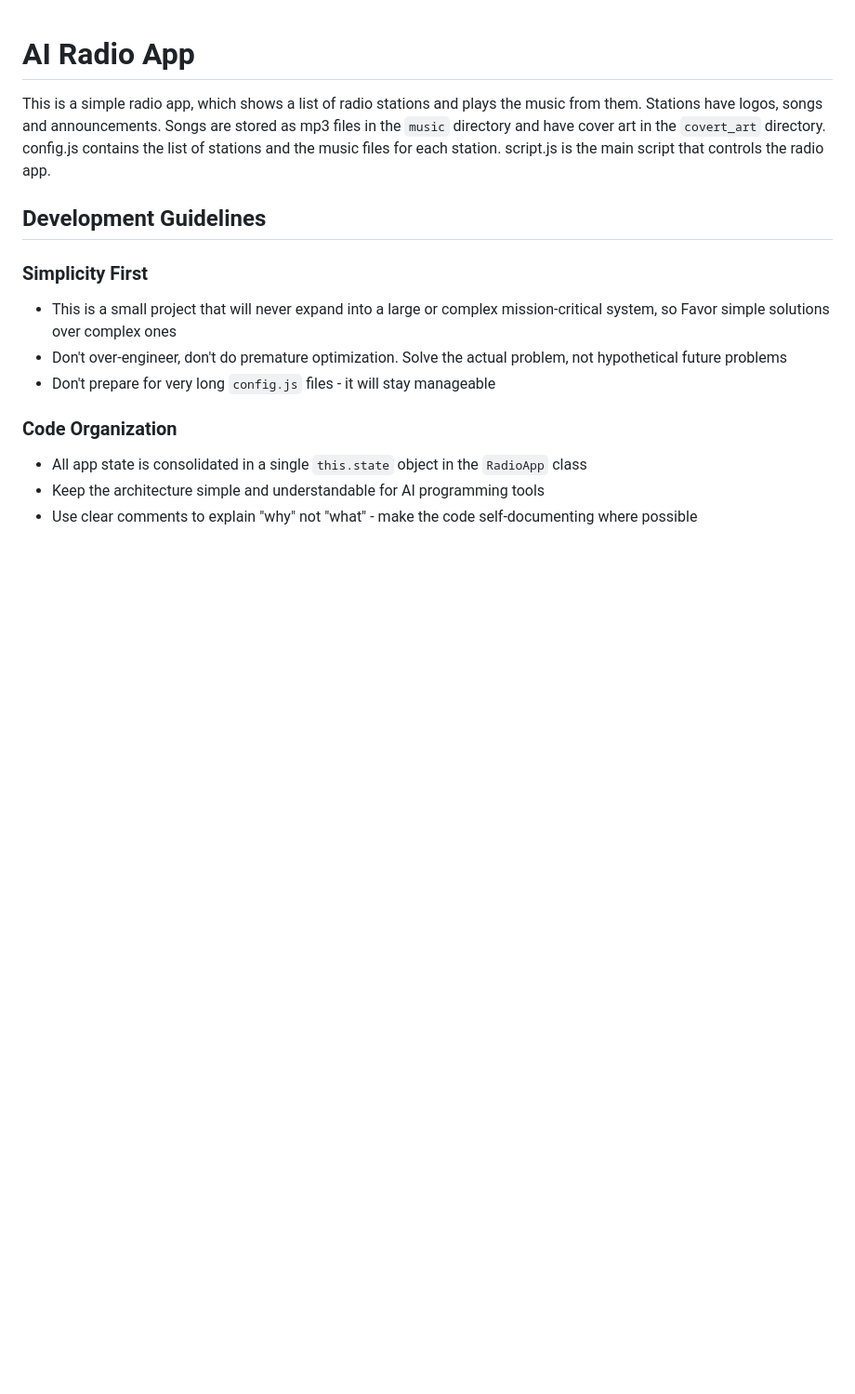
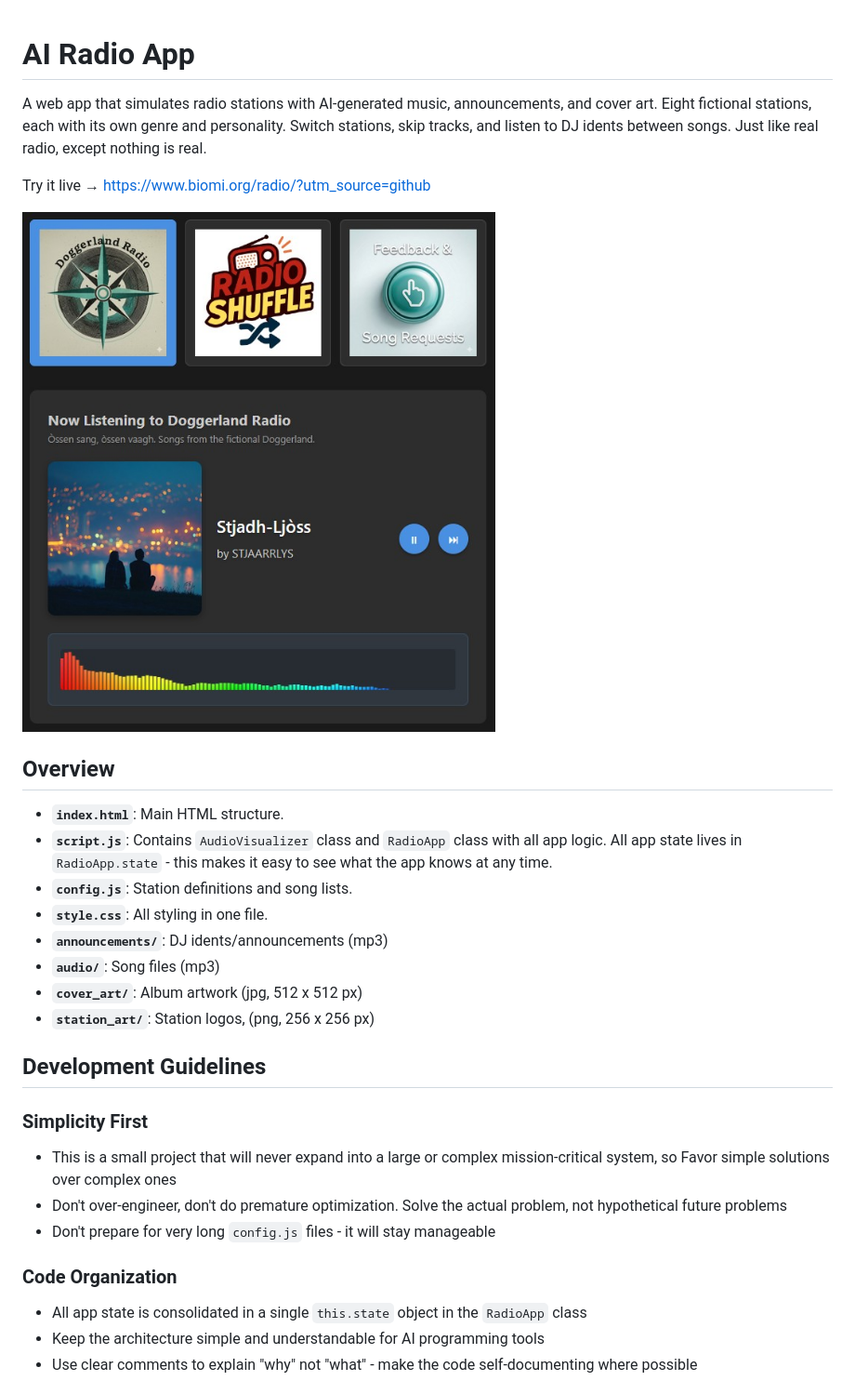
Before and after one commit to mikkohei13/radio, a Markdown page: README.md, the part around the change printed below. Shown: that part at 93% size. GitHub-like rendering; pictures changed too: static/preview.jpg; blank space fills up the shorter version.

Commit message:
Improve readme, update preview image

```diff
--- a/README.md
+++ b/README.md
@@ -1,7 +1,22 @@
 
 # AI Radio App
 
-This is a simple radio app, which shows a list of radio stations and plays the music from them. Stations have logos, songs and announcements. Songs are stored as mp3 files in the `music` directory and have cover art in the `covert_art` directory. config.js contains the list of stations and the music files for each station. script.js is the main script that controls the radio app.
+A web app that simulates radio stations with AI-generated music, announcements, and cover art. Eight fictional stations, each with its own genre and personality. Switch stations, skip tracks, and listen to DJ idents between songs. Just like real radio, except nothing is real.
+
+Try it live → https://www.biomi.org/radio/?utm_source=github
+
+[![Screenshot showing few radio stations and music player with cover art and visualizer](static/preview.jpg)](https://www.biomi.org/radio/?utm_source=github)
+
+## Overview
+
+- **`index.html`**: Main HTML structure.
+- **`script.js`**: Contains `AudioVisualizer` class and `RadioApp` class with all app logic. All app state lives in `RadioApp.state` - this makes it easy to see what the app knows at any time.
+- **`config.js`**: Station definitions and song lists.
+- **`style.css`**: All styling in one file.
+- **`announcements/`**: DJ idents/announcements (mp3)
+- **`audio/`**: Song files (mp3)
+- **`cover_art/`**: Album artwork (jpg, 512 x 512 px)
+- **`station_art/`**: Station logos,  (png, 256 x 256 px)
 
 ## Development Guidelines
 
```
Also changed, not shown: other parts of README.md (+4 -14 lines), static/preview-small.jpg (added).
